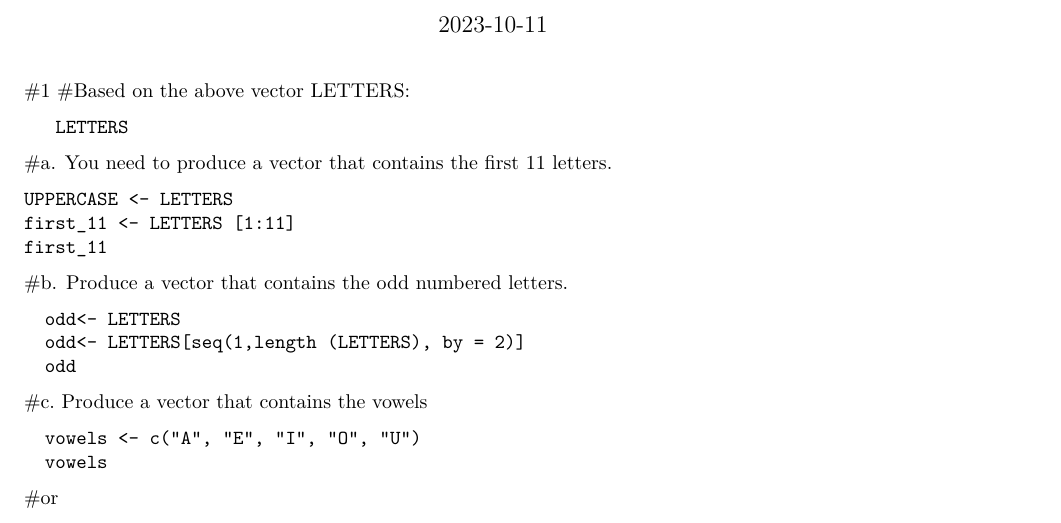
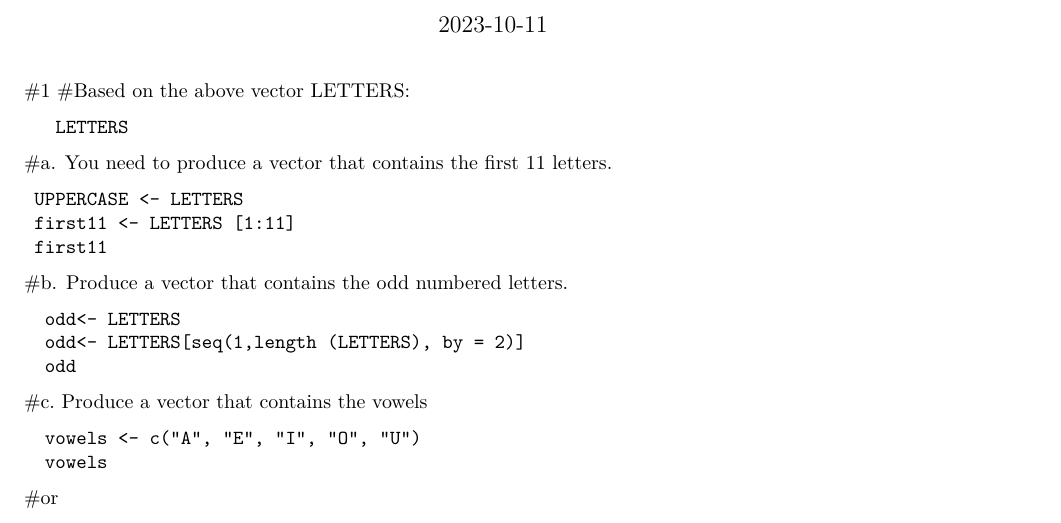
Before and after one commit to reyshamarie/RWorksheet_Salinas, an R Markdown document (WorkSheet#3/RWorksheet_Salinas#3a.Rmd): part of page 1 of 4, cut so that both start at the same text. Rendered offline with R 4.5, knitr and Pandoc, then LaTeX, with nearby package versions.

Commit message:
FINAL FILE

```diff
--- a/WorkSheet#3/RWorksheet_Salinas#3a.Rmd
+++ b/WorkSheet#3/RWorksheet_Salinas#3a.Rmd
@@ -18,9 +18,9 @@ knitr::opts_chunk$set(echo = TRUE)
 
 #a. You need to produce a vector that contains the first 11 letters.
 
-    UPPERCASE <- LETTERS
-    first_11 <- LETTERS [1:11]
-    first_11
+     UPPERCASE <- LETTERS
+     first11 <- LETTERS [1:11]
+     first11
 
 #b. Produce a vector that contains the odd numbered letters.
 
```
Also changed, not shown: WorkSheet#3/RWorksheet_Salinas#3a.Rmd (2 more changed lines).
